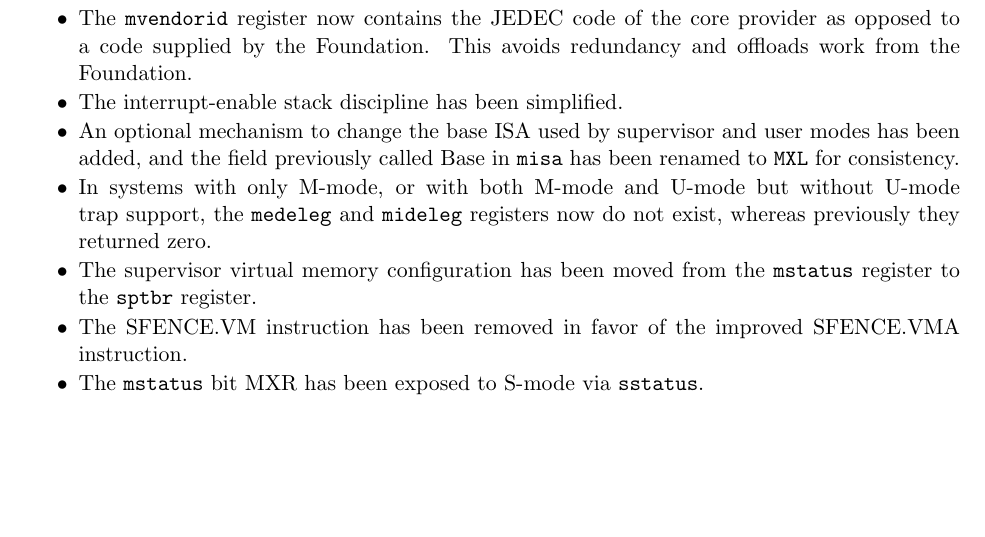
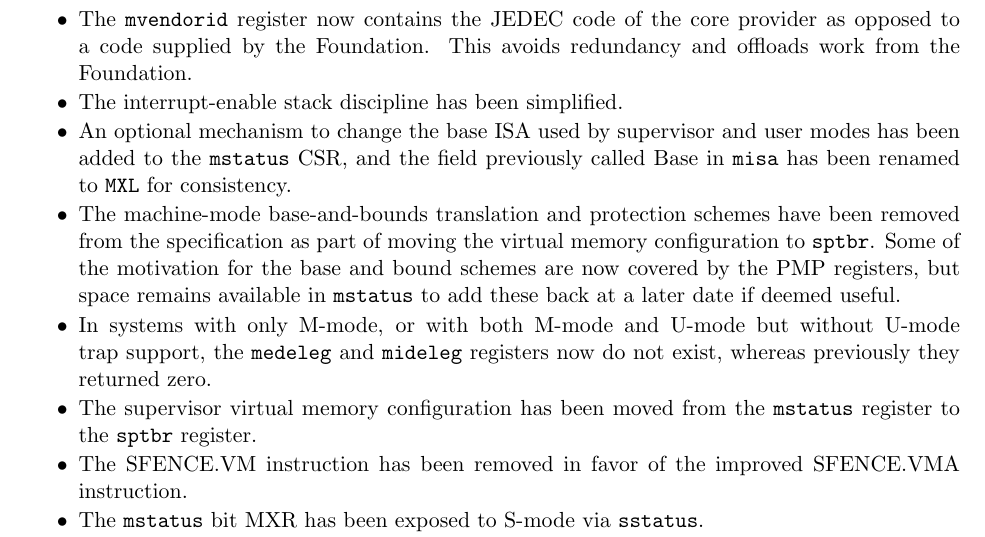
Before and after one commit to riscv/riscv-isa-manual, a LaTeX thesis (src/riscv-privileged.tex, which reads src/priv-preface.tex): part of page 3 of 83 before the commit and part of page 3 of 85 after it, cut so that both start at the same text, the shorter picture padded with empty space. Compiled offline with pdfLaTeX.

Commit message:
Added rationale for removal of machine-mode base-and-bounds schemes for now.

```diff
--- a/src/priv-preface.tex
+++ b/src/priv-preface.tex
@@ -17,8 +17,15 @@ architecture proposal.  Changes from version 1.9.1 include:
   avoids redundancy and offloads work from the Foundation.
 \item The interrupt-enable stack discipline has been simplified.
 \item An optional mechanism to change the base ISA used by supervisor
-  and user modes has been added, and the field previously called Base
-  in {\tt misa} has been renamed to {\tt MXL} for consistency.
+  and user modes has been added to the {\tt mstatus} CSR, and the
+  field previously called Base in {\tt misa} has been renamed to {\tt
+    MXL} for consistency.
+\item The machine-mode base-and-bounds translation and protection
+  schemes have been removed from the specification as part of moving
+  the virtual memory configuration to {\tt sptbr}.  Some of the
+  motivation for the base and bound schemes are now covered by the PMP
+  registers, but space remains available in {\tt mstatus} to add these
+  back at a later date if deemed useful.
 \item In systems with only M-mode, or with both M-mode and U-mode but
   without U-mode trap support, the {\tt medeleg} and {\tt mideleg}
     registers now do not exist, whereas previously they returned zero.
```
